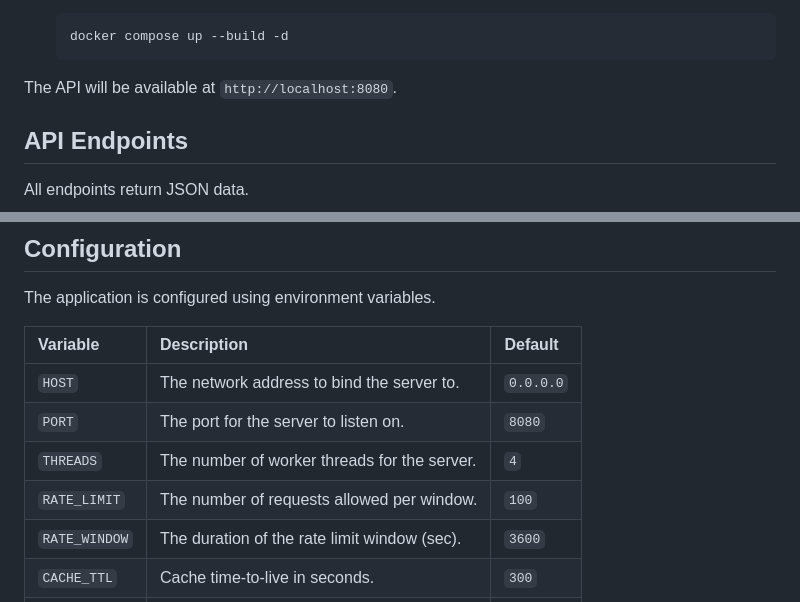
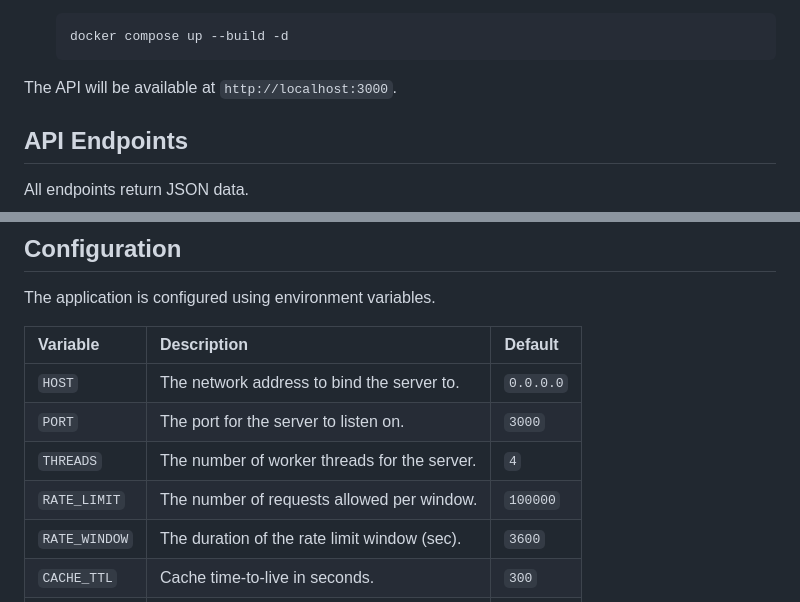
Before and after one commit to dvh-sh/catppuccin.dvh.sh, a Markdown page: README.md, 2 parts joined by grey strips. Drawn GitHub-style.

Commit message:
fix(readme): wrong defaults presented

````diff
--- a/README.md
+++ b/README.md
@@ -34,7 +34,7 @@ The recommended way to run this API is with Docker.
     docker compose up --build -d
     ```
 
-The API will be available at `http://localhost:8080`.
+The API will be available at `http://localhost:3000`.
 
 ## API Endpoints
 
@@ -68,9 +68,9 @@ The application is configured using environment variables.
 | Variable      | Description                                  | Default   |
 | :------------ | :------------------------------------------- | :-------- |
 | `HOST`        | The network address to bind the server to.   | `0.0.0.0` |
-| `PORT`        | The port for the server to listen on.        | `8080`    |
+| `PORT`        | The port for the server to listen on.        | `3000`    |
 | `THREADS`     | The number of worker threads for the server. | `4`       |
-| `RATE_LIMIT`  | The number of requests allowed per window.   | `100`     |
+| `RATE_LIMIT`  | The number of requests allowed per window.   | `100000`     |
 | `RATE_WINDOW` | The duration of the rate limit window (sec). | `3600`    |
 | `CACHE_TTL`   | Cache time-to-live in seconds.               | `300`     |
 | `VERBOSE`     | Enable verbose logging (`true`/`false`).     | `false`   |
````
